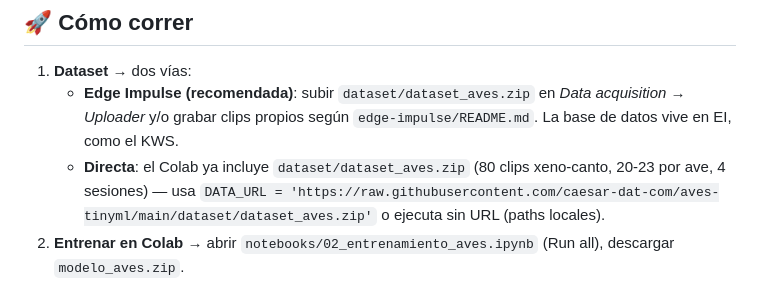
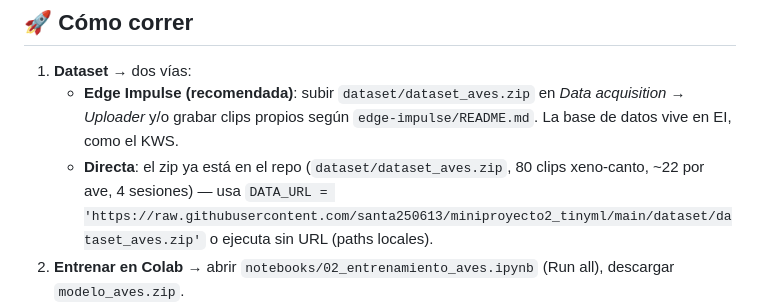
Before and after one commit to santa250613/miniproyecto2_tinyml, a Markdown page: README.md, the part around the change. Rendered like a GitHub page.

Commit message:
DATA_URL apuntando al repo final

```diff
--- a/README.md
+++ b/README.md
@@ -57,7 +57,7 @@
 
 1. **Dataset** → dos vías:
    - **Edge Impulse (recomendada)**: subir `dataset/dataset_aves.zip` en *Data acquisition → Uploader* y/o grabar clips propios según `edge-impulse/README.md`. La base de datos vive en EI, como el KWS.
-   - **Directa**: el Colab ya incluye `dataset/dataset_aves.zip` (80 clips xeno-canto, 20-23 por ave, 4 sesiones) — usa `DATA_URL = 'https://raw.githubusercontent.com/caesar-dat-com/aves-tinyml/main/dataset/dataset_aves.zip'` o ejecuta sin URL (paths locales).
+   - **Directa**: el zip ya está en el repo (`dataset/dataset_aves.zip`, 80 clips xeno-canto, ~22 por ave, 4 sesiones) — usa `DATA_URL = 'https://raw.githubusercontent.com/santa250613/miniproyecto2_tinyml/main/dataset/dataset_aves.zip'` o ejecuta sin URL (paths locales).
 2. **Entrenar en Colab** → abrir `notebooks/02_entrenamiento_aves.ipynb` (Run all), descargar `modelo_aves.zip`.
 3. **Descomprimir** el zip en una carpeta temporal y **mover el contenido de `modelo_export/`** (model.json, group*.shard, labels.json) directamente a `app/modelo/` — app.js carga `modelo/model.json` y `modelo/labels.json`.
 4. **Abrir la app** → `python3 -m http.server` en `app/` (necesita servir por HTTP para el micrófono) → `http://localhost:8000`.
```
